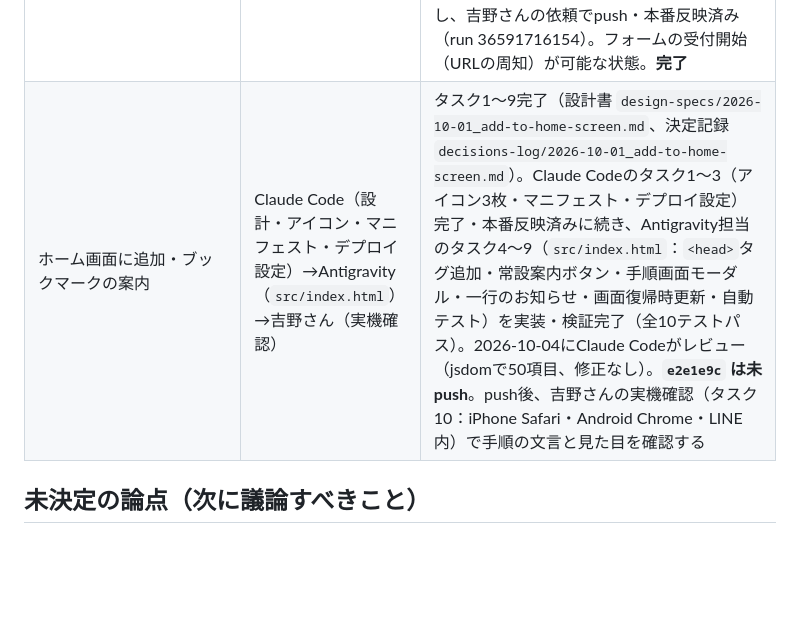
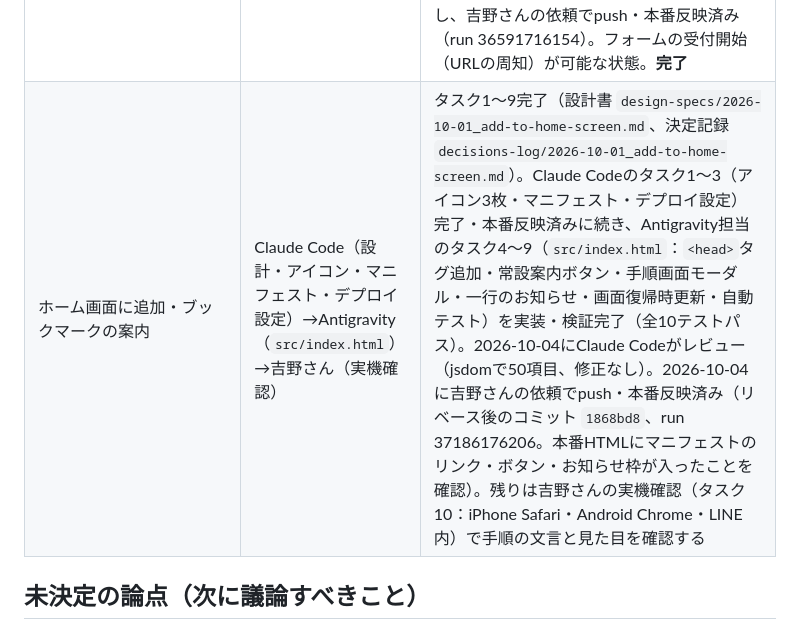
Before and after one commit to yyymkto/minamata-support-portal, a Markdown page: docs/agent-notes/CURRENT_STATUS.md, the part around the change. Rendered like a GitHub page; blank space fills up the shorter version.

Commit message:
docs: ホーム画面に追加の本番反映を記録
Co-Authored-By: Claude Opus 5.5 <noreply@anthropic.com>

```diff
--- a/docs/agent-notes/CURRENT_STATUS.md
+++ b/docs/agent-notes/CURRENT_STATUS.md
@@ -91,7 +91,7 @@ minamata-support-portal
 | 制度カードの共有リンク（共有ボタン＋リンクを開いたときのタブ切り替え） | Claude Code（設計）→Antigravity（UI） | 実装・レビュー完了、2026-09-21に吉野さんの依頼で push 済み。残りは本番URLをLINEに送ってのプレビュー確認（吉野さん） |
 | イベントタブの新設（若者タブを一時オフにして置き換え） | Claude Code（設計・収集スクリプト）→吉野さん（スプレッドシート準備）→Antigravity（UI） | 設計書`design-specs/2026-09-21_events-tab.md`。Claude担当のタスク1〜3（自動抽出・手動読み込み・CI追加）完了。Antigravity担当のUI（タスク5: 若者タブ一時オフ、タスク6: イベントタブ追加、タスク7: 一覧描画・グループ分け、タスク8: 表示確認・テスト）の実装・検証完了。2026-09-22にClaude Codeがレビューし1点修正（「詳細で詳細」表示）、吉野さんの依頼でpush・本番反映済み。手動実行run 35635663082のログで「=== 完了 ===」を吉野さんが確認し、タスク3も完了。タスク4：吉野さんがスプレッドシートを作成・公開（見出し・読み込みをClaude Codeが確認済み）し、1行目のイベントを登録。2026-09-22に吉野さんがActions変数を登録し手動実行（run 35646112708）、bot が `events.json`・`_events_manual.json` をコミットし、本番に手動登録分（きちんと焼酎の会、Instagramリンクは追跡パラメータ除去済み）を含む17件が載ったことを確認。**完了** |
 | イベント投稿フォーム（主催者からの掲載申し込み・承認制） | 吉野さん（フォーム・シート準備）→Claude Code（収集スクリプト・ワークフロー・手順書・公開範囲の確認）→Antigravity（申し込みリンクのUI） | 全タスク完了（設計書 `design-specs/2026-09-28_event-submission-form.md`）。タスク1〜5・7（吉野さん・Claude Code）に続き、2026-09-30にAntigravityがタスク6（イベントタブに「掲載を申し込む」リンクのUI、`EVENT_FORM_URL`新設）を実装・検証完了。吉野さんから受領した回答用GoogleフォームURL（`https://forms.gle/9pqaq3Dnd1by9wcb7`）を `EVENT_FORM_URL` に設定し、リンク表示・フォーム遷移の動作を確認済み。2026-09-30にClaude Codeがレビュー（修正なし、フォームがログインなしで開けることも確認）し、吉野さんの依頼でpush・本番反映済み（run 36591716154）。フォームの受付開始（URLの周知）が可能な状態。**完了** |
-| ホーム画面に追加・ブックマークの案内 | Claude Code（設計・アイコン・マニフェスト・デプロイ設定）→Antigravity（`src/index.html`）→吉野さん（実機確認） | タスク1〜9完了（設計書 `design-specs/2026-10-01_add-to-home-screen.md`、決定記録 `decisions-log/2026-10-01_add-to-home-screen.md`）。Claude Codeのタスク1〜3（アイコン3枚・マニフェスト・デプロイ設定）完了・本番反映済みに続き、Antigravity担当のタスク4〜9（`src/index.html`：`<head>`タグ追加・常設案内ボタン・手順画面モーダル・一行のお知らせ・画面復帰時更新・自動テスト）を実装・検証完了（全10テストパス）。2026-10-04にClaude Codeがレビュー（jsdomで50項目、修正なし）。**`e2e1e9c` は未push**。push後、吉野さんの実機確認（タスク10：iPhone Safari・Android Chrome・LINE内）で手順の文言と見た目を確認する |
+| ホーム画面に追加・ブックマークの案内 | Claude Code（設計・アイコン・マニフェスト・デプロイ設定）→Antigravity（`src/index.html`）→吉野さん（実機確認） | タスク1〜9完了（設計書 `design-specs/2026-10-01_add-to-home-screen.md`、決定記録 `decisions-log/2026-10-01_add-to-home-screen.md`）。Claude Codeのタスク1〜3（アイコン3枚・マニフェスト・デプロイ設定）完了・本番反映済みに続き、Antigravity担当のタスク4〜9（`src/index.html`：`<head>`タグ追加・常設案内ボタン・手順画面モーダル・一行のお知らせ・画面復帰時更新・自動テスト）を実装・検証完了（全10テストパス）。2026-10-04にClaude Codeがレビュー（jsdomで50項目、修正なし）。2026-10-04に吉野さんの依頼でpush・本番反映済み（リベース後のコミット `1868bd8`、run 37186176206。本番HTMLにマニフェストのリンク・ボタン・お知らせ枠が入ったことを確認）。残りは吉野さんの実機確認（タスク10：iPhone Safari・Android Chrome・LINE内）で手順の文言と見た目を確認する |
 
 ## 未決定の論点（次に議論すべきこと）
 
```
Also changed, not shown: 1 other file.
